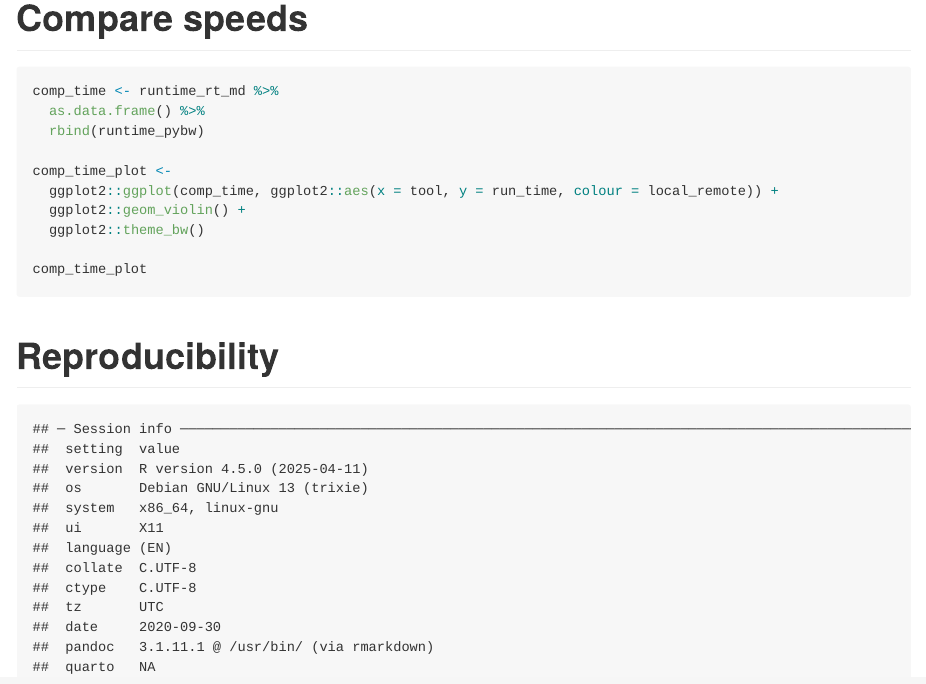
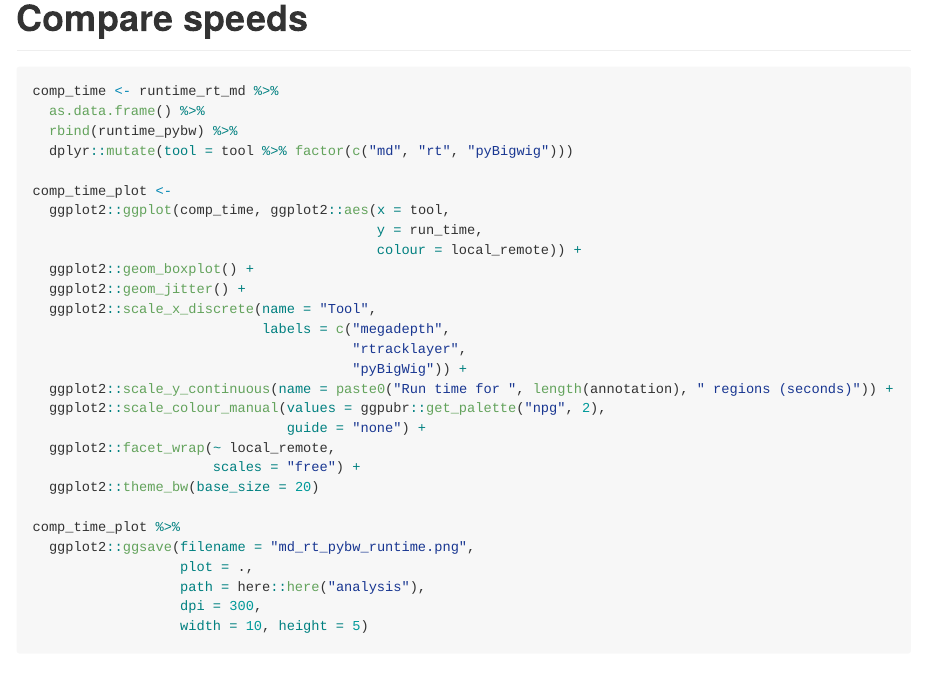
Before and after one commit to LieberInstitute/megadepth, an R Markdown document (analysis/test_megadepth_pyBigWig_rtracklayer.Rmd): the page in a window 1100 px wide, from 4260 px down. Rendered offline with R 4.5, knitr and Pandoc, with nearby package versions; code that draws random numbers runs with fixed seeds of ours; some code elsewhere in the file could not run offline; long lines of code are wrapped.

Commit message:
Beautify and save runtime comparison plot

````diff
--- a/analysis/test_megadepth_pyBigWig_rtracklayer.Rmd
+++ b/analysis/test_megadepth_pyBigWig_rtracklayer.Rmd
@@ -164,14 +164,32 @@ runtime_pybw <- rbind(benchmark_pybw(bw = bw_local, times = n_iters) %>%
 
 comp_time <- runtime_rt_md %>%
   as.data.frame() %>%
-  rbind(runtime_pybw)
+  rbind(runtime_pybw) %>%
+  dplyr::mutate(tool = tool %>% factor(c("md", "rt", "pyBigwig")))
 
 comp_time_plot <-
-  ggplot2::ggplot(comp_time, ggplot2::aes(x = tool, y = run_time, colour = local_remote)) +
-  ggplot2::geom_violin() +
-  ggplot2::theme_bw()
+  ggplot2::ggplot(comp_time, ggplot2::aes(x = tool,
+                                          y = run_time,
+                                          colour = local_remote)) +
+  ggplot2::geom_boxplot() +
+  ggplot2::geom_jitter() +
+  ggplot2::scale_x_discrete(name = "Tool",
+                            labels = c("megadepth",
+                                       "rtracklayer",
+                                       "pyBigWig")) +
+  ggplot2::scale_y_continuous(name = paste0("Run time for ", length(annotation), " regions (seconds)")) +
+  ggplot2::scale_colour_manual(values = ggpubr::get_palette("npg", 2),
+                               guide = "none") +
+  ggplot2::facet_wrap(~ local_remote,
+                      scales = "free") +
+  ggplot2::theme_bw(base_size = 20)
 
-comp_time_plot
+comp_time_plot %>%
+  ggplot2::ggsave(filename = "md_rt_pybw_runtime.png",
+                  plot = .,
+                  path = here::here("analysis"),
+                  dpi = 300,
+                  width = 10, height = 5)
 
 ```
 
````
Also changed, not shown: analysis/md_rt_pybw_runtime.png (added), 1 other file.
